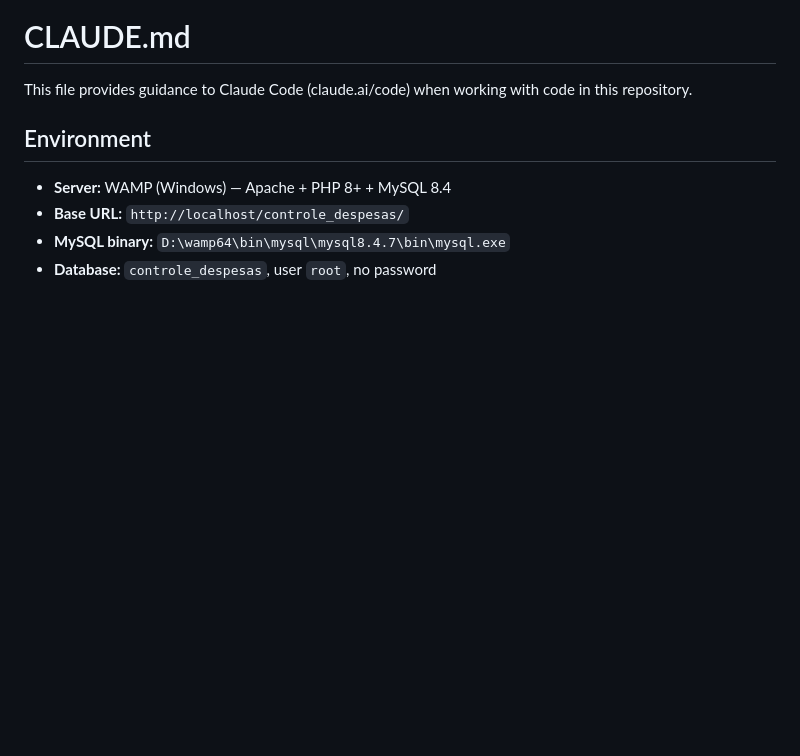
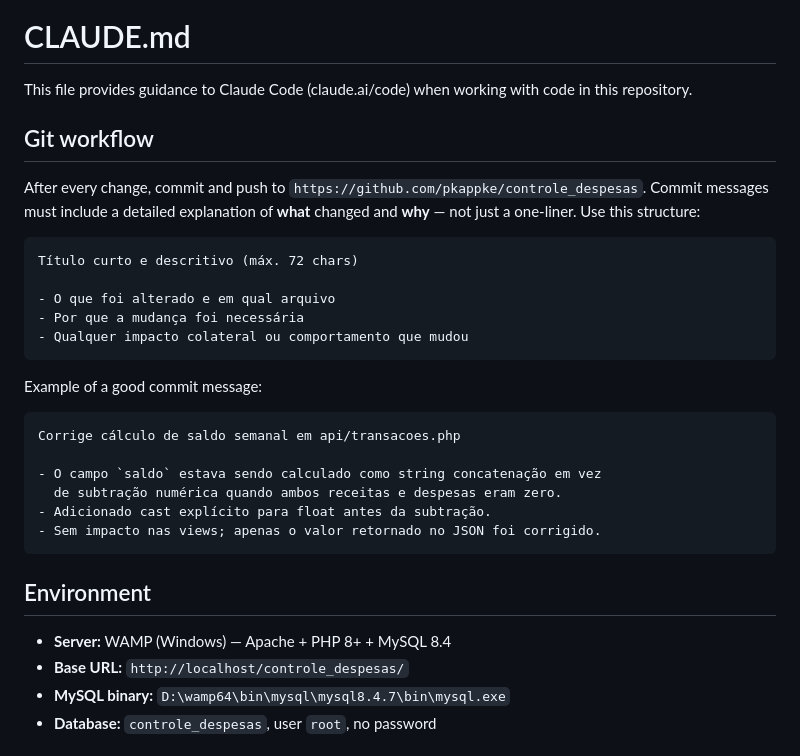
Before and after one commit to pkappke/controle_despesas, a Markdown page: CLAUDE.md, the part around the change. GitHub-like rendering; blank space fills up the shorter version.

Commit message:
Adiciona instrução de workflow de commits ao CLAUDE.md
- Adicionada seção "Git workflow" no início do CLAUDE.md (antes de Environment)
  para orientar instâncias futuras do Claude Code a sempre commitar e fazer push
  após cada alteração, com mensagens detalhadas explicando o que e por que mudou.
- Incluído exemplo concreto de mensagem de commit bem formada para servir de
  referência de formato e nível de detalhe esperado.

Co-Authored-By: Claude Sonnet 4.6 <noreply@anthropic.com>

````diff
--- a/CLAUDE.md
+++ b/CLAUDE.md
@@ -1,6 +1,28 @@
 # CLAUDE.md
 
 This file provides guidance to Claude Code (claude.ai/code) when working with code in this repository.
+
+## Git workflow
+
+After every change, commit and push to `https://github.com/pkappke/controle_despesas`. Commit messages must include a detailed explanation of **what** changed and **why** — not just a one-liner. Use this structure:
+
+```
+Título curto e descritivo (máx. 72 chars)
+
+- O que foi alterado e em qual arquivo
+- Por que a mudança foi necessária
+- Qualquer impacto colateral ou comportamento que mudou
+```
+
+Example of a good commit message:
+```
+Corrige cálculo de saldo semanal em api/transacoes.php
+
+- O campo `saldo` estava sendo calculado como string concatenação em vez
+  de subtração numérica quando ambos receitas e despesas eram zero.
+- Adicionado cast explícito para float antes da subtração.
+- Sem impacto nas views; apenas o valor retornado no JSON foi corrigido.
+```
 
 ## Environment
 
````
